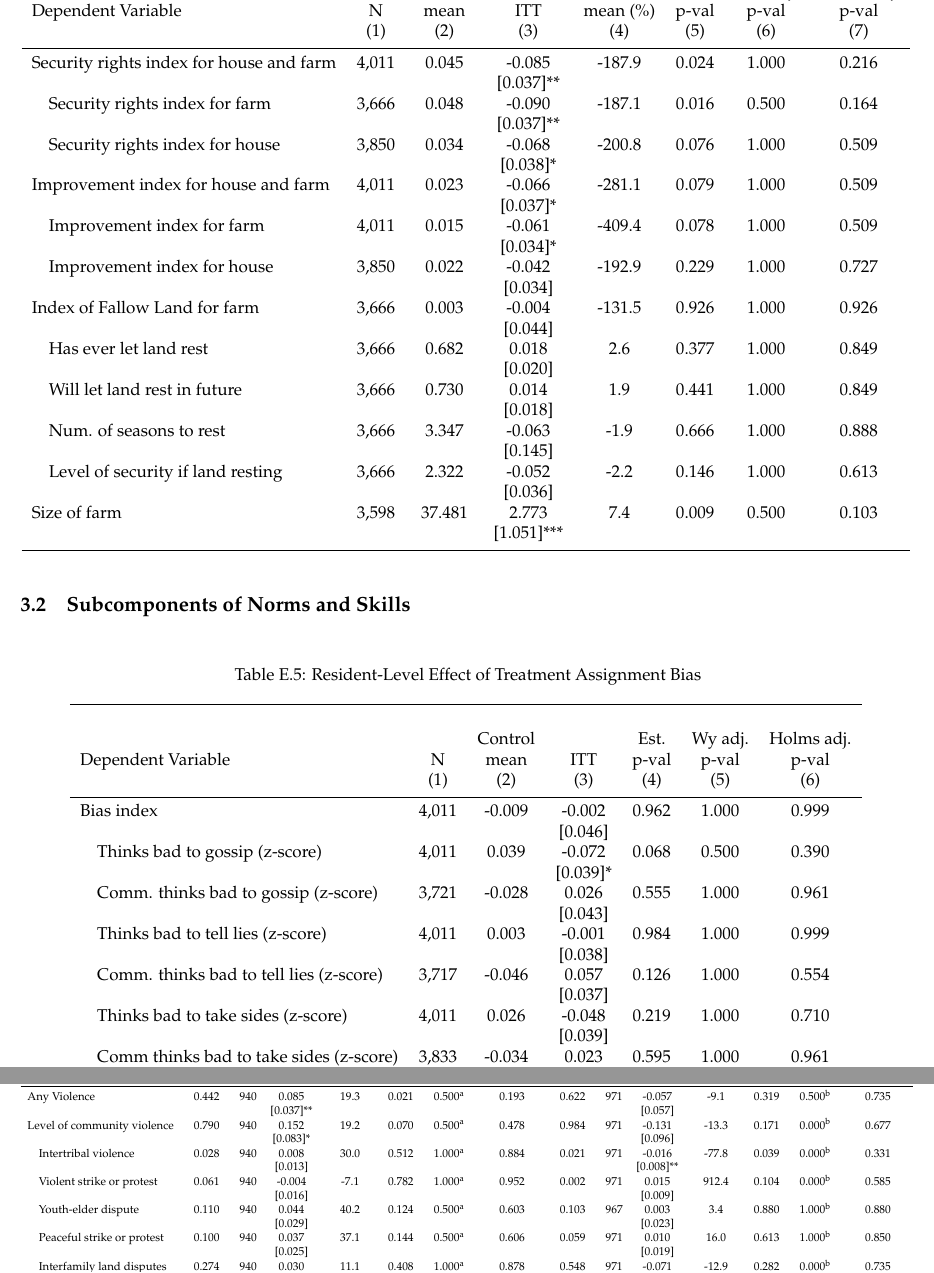
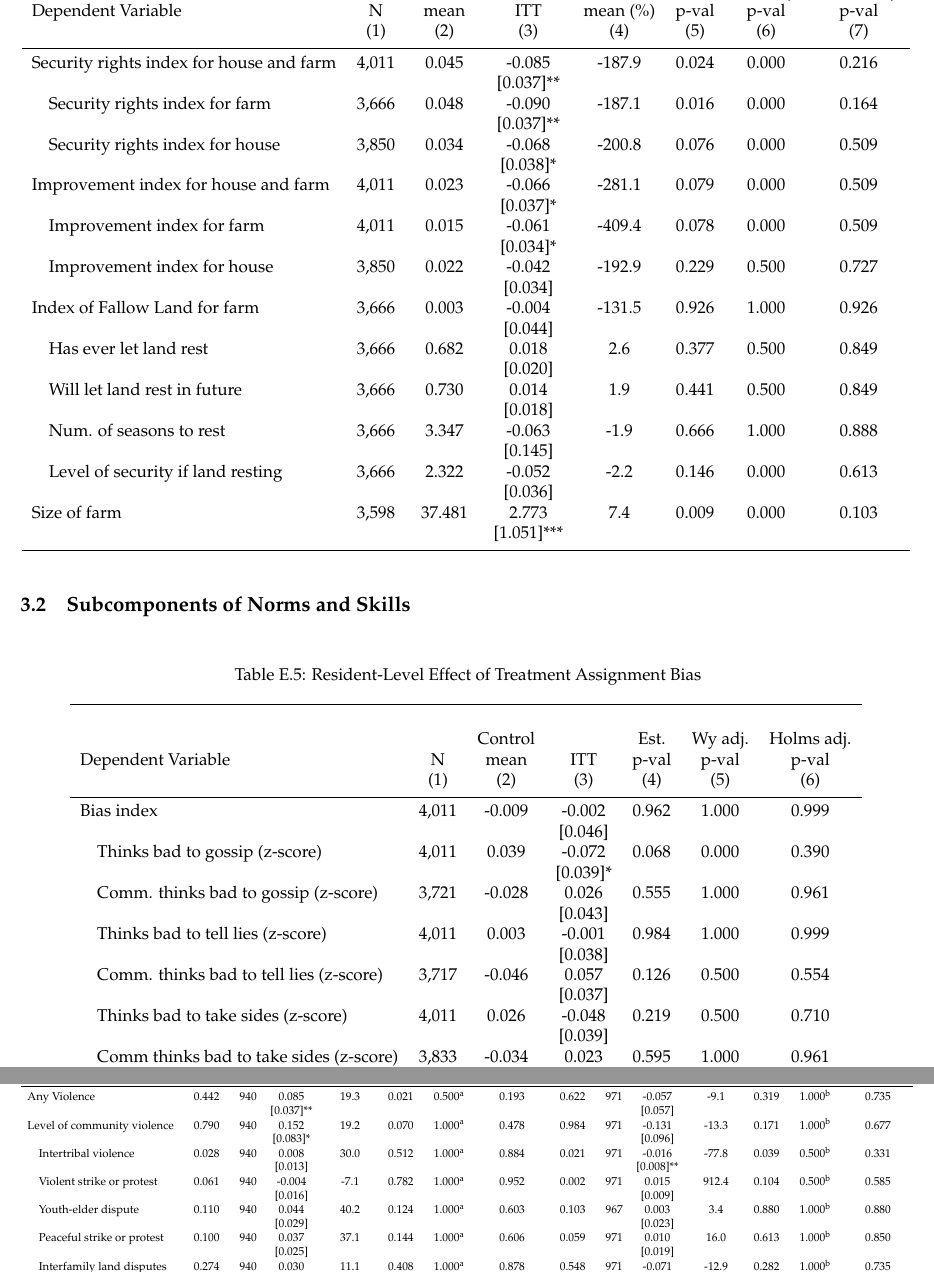
Before and after one commit to pdeffebach/liberia, a LaTeX document (out/analysis/analysis.tex, which reads out/tables/bias_index_ec2.tex, out/tables/comm_conflict_year.tex, out/tables/fallow_security.tex): two parts of pages 12 and 19 of 20, joined at a grey line, cut so that both start at the same text. Compiled offline with pdfLaTeX.

Commit message:
Iteration with nsims = 2

```diff
--- a/out/tables/bias_index_ec2.tex
+++ b/out/tables/bias_index_ec2.tex
@@ -5,15 +5,15 @@ Dependent Variable & N & mean & ITT & p-val & p-val & p-val\\
  & (1) & (2) & (3) & (4) & (5) & (6)\\
 \noalign{\smallskip}\hline \noalign{\smallskip}Bias index & 4,011 & -0.009 & -0.002 & 0.962 & 1.000 & 0.999\\
  &  &  & [0.046] &  &  & \\
-\quad Thinks bad to gossip (z-score) & 4,011 & 0.039 & -0.072 & 0.068 & 0.500 & 0.390\\
+\quad Thinks bad to gossip (z-score) & 4,011 & 0.039 & -0.072 & 0.068 & 0.000 & 0.390\\
  &  &  & [0.039]* &  &  & \\
 \quad Comm. thinks bad to gossip (z-score) & 3,721 & -0.028 & 0.026 & 0.555 & 1.000 & 0.961\\
  &  &  & [0.043] &  &  & \\
 \quad Thinks bad to tell lies (z-score) & 4,011 & 0.003 & -0.001 & 0.984 & 1.000 & 0.999\\
  &  &  & [0.038] &  &  & \\
-\quad Comm. thinks bad to tell lies (z-score) & 3,717 & -0.046 & 0.057 & 0.126 & 1.000 & 0.554\\
+\quad Comm. thinks bad to tell lies (z-score) & 3,717 & -0.046 & 0.057 & 0.126 & 0.500 & 0.554\\
  &  &  & [0.037] &  &  & \\
-\quad Thinks bad to take sides (z-score) & 4,011 & 0.026 & -0.048 & 0.219 & 1.000 & 0.710\\
+\quad Thinks bad to take sides (z-score) & 4,011 & 0.026 & -0.048 & 0.219 & 0.500 & 0.710\\
  &  &  & [0.039] &  &  & \\
 \quad Comm thinks bad to take sides (z-score) & 3,833 & -0.034 & 0.023 & 0.595 & 1.000 & 0.961\\
  &  &  & [0.043] &  &  & \\
--- a/out/tables/comm_conflict_year.tex
+++ b/out/tables/comm_conflict_year.tex
@@ -8,13 +8,13 @@ Dependent Variable & mean & N & ITT & mean (\%) & p-val & p-val & p-val & mean &
  &  &  & [0.037]** &  &  &  &  &  &  & [0.057] &  &  &  & \\
-Level of community violence & 0.790 & 940 & 0.152 & 19.2 & 0.070 & 0.500\textsuperscript{a} & 0.478 & 0.984 & 971 & -0.131 & -13.3 & 0.171 & 0.000\textsuperscript{b} & 0.677\\
+Level of community violence & 0.790 & 940 & 0.152 & 19.2 & 0.070 & 1.000\textsuperscript{a} & 0.478 & 0.984 & 971 & -0.131 & -13.3 & 0.171 & 1.000\textsuperscript{b} & 0.677\\
  &  &  & [0.083]* &  &  &  &  &  &  & [0.096] &  &  &  & \\
-\quad Intertribal violence & 0.028 & 940 & 0.008 & 30.0 & 0.512 & 1.000\textsuperscript{a} & 0.884 & 0.021 & 971 & -0.016 & -77.8 & 0.039 & 0.000\textsuperscript{b} & 0.331\\
+\quad Intertribal violence & 0.028 & 940 & 0.008 & 30.0 & 0.512 & 1.000\textsuperscript{a} & 0.884 & 0.021 & 971 & -0.016 & -77.8 & 0.039 & 0.500\textsuperscript{b} & 0.331\\
  &  &  & [0.013] &  &  &  &  &  &  & [0.008]** &  &  &  & \\
-\quad Violent strike or protest & 0.061 & 940 & -0.004 & -7.1 & 0.782 & 1.000\textsuperscript{a} & 0.952 & 0.002 & 971 & 0.015 & 912.4 & 0.104 & 0.000\textsuperscript{b} & 0.585\\
+\quad Violent strike or protest & 0.061 & 940 & -0.004 & -7.1 & 0.782 & 1.000\textsuperscript{a} & 0.952 & 0.002 & 971 & 0.015 & 912.4 & 0.104 & 0.500\textsuperscript{b} & 0.585\\
  &  &  & [0.016] &  &  &  &  &  &  & [0.009] &  &  &  & \\
-\quad Youth-elder dispute & 0.110 & 940 & 0.044 & 40.2 & 0.124 & 0.500\textsuperscript{a} & 0.603 & 0.103 & 967 & 0.003 & 3.4 & 0.880 & 1.000\textsuperscript{b} & 0.880\\
+\quad Youth-elder dispute & 0.110 & 940 & 0.044 & 40.2 & 0.124 & 1.000\textsuperscript{a} & 0.603 & 0.103 & 967 & 0.003 & 3.4 & 0.880 & 1.000\textsuperscript{b} & 0.880\\
  &  &  & [0.029] &  &  &  &  &  &  & [0.023] &  &  &  & \\
-\quad Peaceful strike or protest & 0.100 & 940 & 0.037 & 37.1 & 0.144 & 0.500\textsuperscript{a} & 0.606 & 0.059 & 971 & 0.010 & 16.0 & 0.613 & 1.000\textsuperscript{b} & 0.850\\
+\quad Peaceful strike or protest & 0.100 & 940 & 0.037 & 37.1 & 0.144 & 1.000\textsuperscript{a} & 0.606 & 0.059 & 971 & 0.010 & 16.0 & 0.613 & 1.000\textsuperscript{b} & 0.850\\
  &  &  & [0.025] &  &  &  &  &  &  & [0.019] &  &  &  & \\
-\quad Interfamily land disputes & 0.274 & 940 & 0.030 & 11.1 & 0.408 & 1.000\textsuperscript{a} & 0.878 & 0.548 & 971 & -0.071 & -12.9 & 0.282 & 0.000\textsuperscript{b} & 0.735\\
+\quad Interfamily land disputes & 0.274 & 940 & 0.030 & 11.1 & 0.408 & 1.000\textsuperscript{a} & 0.878 & 0.548 & 971 & -0.071 & -12.9 & 0.282 & 1.000\textsuperscript{b} & 0.735\\
  &  &  & [0.037] &  &  &  &  &  &  & [0.066] &  &  &  & \\
--- a/out/tables/fallow_security.tex
+++ b/out/tables/fallow_security.tex
@@ -3,28 +3,28 @@
  &  & Control &  & control & Est. & WY. adj. & Holms adj.\\
 Dependent Variable & N & mean & ITT & mean (\%) & p-val & p-val & p-val\\
  & (1) & (2) & (3) & (4) & (5) & (6) & (7)\\
-\noalign{\smallskip}\hline \noalign{\smallskip}Security rights index for house and farm & 4,011 & 0.045 & -0.085 & -187.9 & 0.024 & 1.000 & 0.216\\
+\noalign{\smallskip}\hline \noalign{\smallskip}Security rights index for house and farm & 4,011 & 0.045 & -0.085 & -187.9 & 0.024 & 0.000 & 0.216\\
  &  &  & [0.037]** &  &  &  & \\
-\quad Security rights index for farm & 3,666 & 0.048 & -0.090 & -187.1 & 0.016 & 0.500 & 0.164\\
+\quad Security rights index for farm & 3,666 & 0.048 & -0.090 & -187.1 & 0.016 & 0.000 & 0.164\\
  &  &  & [0.037]** &  &  &  & \\
-\quad Security rights index for house & 3,850 & 0.034 & -0.068 & -200.8 & 0.076 & 1.000 & 0.509\\
+\quad Security rights index for house & 3,850 & 0.034 & -0.068 & -200.8 & 0.076 & 0.000 & 0.509\\
  &  &  & [0.038]* &  &  &  & \\
-Improvement index for house and farm & 4,011 & 0.023 & -0.066 & -281.1 & 0.079 & 1.000 & 0.509\\
+Improvement index for house and farm & 4,011 & 0.023 & -0.066 & -281.1 & 0.079 & 0.000 & 0.509\\
  &  &  & [0.037]* &  &  &  & \\
-\quad Improvement index for farm & 4,011 & 0.015 & -0.061 & -409.4 & 0.078 & 1.000 & 0.509\\
+\quad Improvement index for farm & 4,011 & 0.015 & -0.061 & -409.4 & 0.078 & 0.000 & 0.509\\
  &  &  & [0.034]* &  &  &  & \\
-\quad Improvement index for house & 3,850 & 0.022 & -0.042 & -192.9 & 0.229 & 1.000 & 0.727\\
+\quad Improvement index for house & 3,850 & 0.022 & -0.042 & -192.9 & 0.229 & 0.500 & 0.727\\
  &  &  & [0.034] &  &  &  & \\
 Index of Fallow Land for farm & 3,666 & 0.003 & -0.004 & -131.5 & 0.926 & 1.000 & 0.926\\
  &  &  & [0.044] &  &  &  & \\
-\quad Has ever let land rest & 3,666 & 0.682 & 0.018 & 2.6 & 0.377 & 1.000 & 0.849\\
+\quad Has ever let land rest & 3,666 & 0.682 & 0.018 & 2.6 & 0.377 & 0.500 & 0.849\\
  &  &  & [0.020] &  &  &  & \\
-\quad Will let land rest in future & 3,666 & 0.730 & 0.014 & 1.9 & 0.441 & 1.000 & 0.849\\
+\quad Will let land rest in future & 3,666 & 0.730 & 0.014 & 1.9 & 0.441 & 0.500 & 0.849\\
  &  &  & [0.018] &  &  &  & \\
 \quad Num. of seasons to rest & 3,666 & 3.347 & -0.063 & -1.9 & 0.666 & 1.000 & 0.888\\
  &  &  & [0.145] &  &  &  & \\
-\quad Level of security if land resting & 3,666 & 2.322 & -0.052 & -2.2 & 0.146 & 1.000 & 0.613\\
+\quad Level of security if land resting & 3,666 & 2.322 & -0.052 & -2.2 & 0.146 & 0.000 & 0.613\\
  &  &  & [0.036] &  &  &  & \\
-Size of farm & 3,598 & 37.481 & 2.773 & 7.4 & 0.009 & 0.500 & 0.103\\
+Size of farm & 3,598 & 37.481 & 2.773 & 7.4 & 0.009 & 0.000 & 0.103\\
  &  &  & [1.051]*** &  &  &  & \\
 \noalign{\smallskip}\hline\end{tabular}
```
Also changed, not shown: out/tables/all_categories_ec2.tex (+2 -2 lines), out/tables/all_conflict_paper_year.tex (+3 -3 lines), out/tables/comdispute_leader.tex (+4 -4 lines), out/tables/conflict_adj_p_year.tex (+9 -9 lines), out/tables/defection_index_ec2.tex (+2 -2 lines), out/tables/land_conflict_paper_year.tex (+2 -2 lines), out/tables/managing_emotions_index_ec2.tex (+4 -4 lines), out/tables/mediation_index_ec2.tex (+3 -3 lines), out/tables/comm_conflict_year.tex (8 more changed lines).
